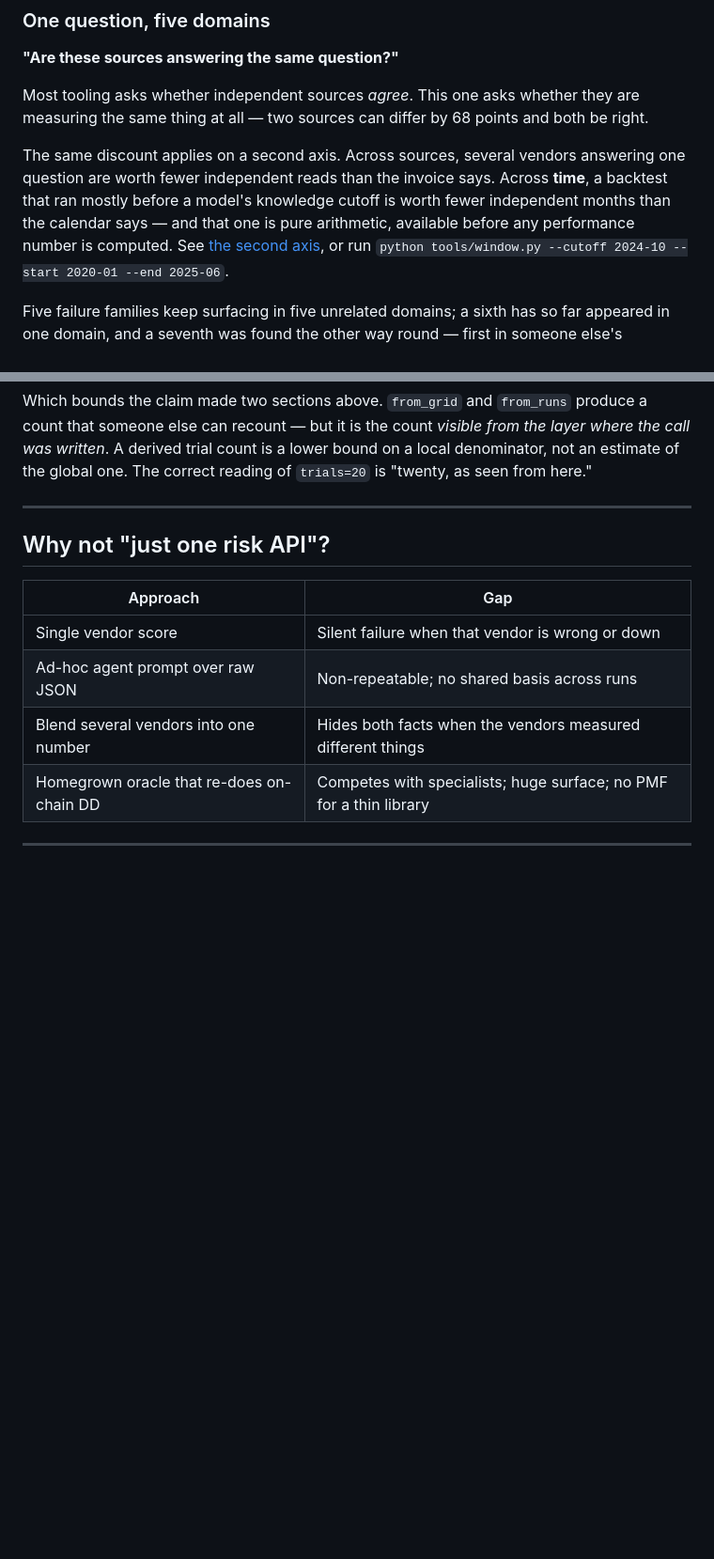
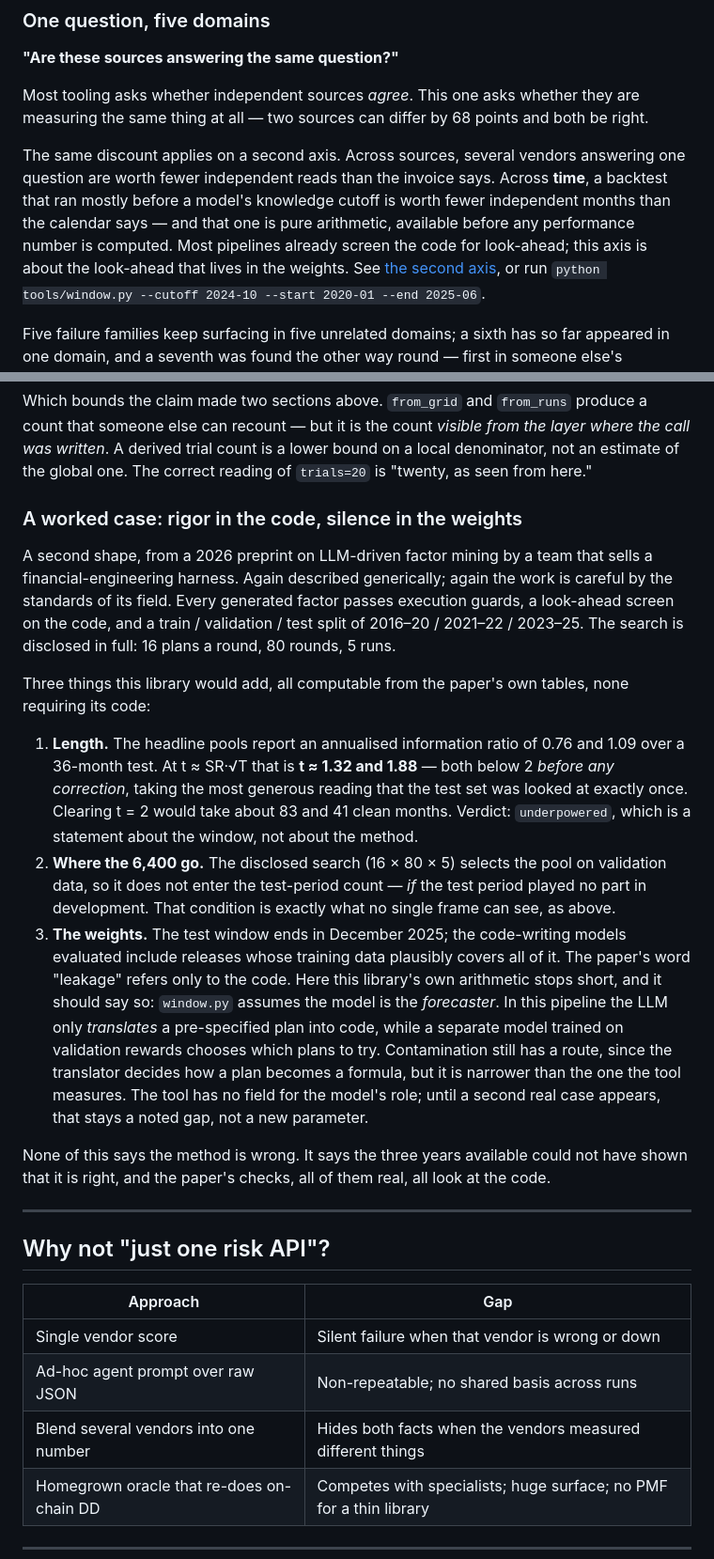
Before and after one commit to Beltran12138/decision-confidence, a Markdown page: README.md, 2 parts joined by grey strips. Shown at 94% size. Rendered like a GitHub page; blank space fills up the shorter version.

Commit message:
Name the look-ahead that lives in the weights, and count how candidates were judged
- Trial count: a search over evaluation metrics is a grid dimension too.
- Worked case: a 2026 LLM factor-mining preprint, described generically. Its
  own tables give t of about 1.32 and 1.88 over a 36-month test (underpowered
  before any correction); its leakage checks look only at the code. Records a
  gap in window.py: it assumes the model is the forecaster and has no field
  for the model's role. Noted, not parameterised, until a second case.
- Opening: one line separating code look-ahead from weight look-ahead.

Co-Authored-By: Claude Opus 5.5 (1M context) <noreply@anthropic.com>

```diff
--- a/README.md
+++ b/README.md
@@ -20,7 +20,9 @@ The same discount applies on a second axis. Across sources, several vendors
 answering one question are worth fewer independent reads than the invoice says.
 Across **time**, a backtest that ran mostly before a model's knowledge cutoff is
 worth fewer independent months than the calendar says — and that one is pure
-arithmetic, available before any performance number is computed.
+arithmetic, available before any performance number is computed. Most
+pipelines already screen the code for look-ahead; this axis is about the
+look-ahead that lives in the weights.
 See [the second axis](#the-second-axis-time), or run
 `python tools/window.py --cutoff 2024-10 --start 2020-01 --end 2025-06`.
 
@@ -489,6 +496,44 @@ produce a count that someone else can recount — but it is the count *visible
 from the layer where the call was written*. A derived trial count is a lower
 bound on a local denominator, not an estimate of the global one. The correct
 reading of `trials=20` is "twenty, as seen from here."
+
+### A worked case: rigor in the code, silence in the weights
+
+A second shape, from a 2026 preprint on LLM-driven factor mining by a team that
+sells a financial-engineering harness. Again described generically; again the
+work is careful by the standards of its field. Every generated factor passes
+execution guards, a look-ahead screen on the code, and a train / validation /
+test split of 2016–20 / 2021–22 / 2023–25. The search is disclosed in full:
+16 plans a round, 80 rounds, 5 runs.
+
+Three things this library would add, all computable from the paper's own
+tables, none requiring its code:
+
+1. **Length.** The headline pools report an annualised information ratio of
+   0.76 and 1.09 over a 36-month test. At t ≈ SR·√T that is **t ≈ 1.32 and
+   1.88** — both below 2 *before any correction*, taking the most generous
+   reading that the test set was looked at exactly once. Clearing t = 2 would
+   take about 83 and 41 clean months. Verdict: `underpowered`, which is a
+   statement about the window, not about the method.
+2. **Where the 6,400 go.** The disclosed search (16 × 80 × 5) selects the pool
+   on validation data, so it does not enter the test-period count — *if* the
+   test period played no part in development. That condition is exactly what
+   no single frame can see, as above.
+3. **The weights.** The test window ends in December 2025; the code-writing
+   models evaluated include releases whose training data plausibly covers all
+   of it. The paper's word "leakage" refers only to the code. Here this
+   library's own arithmetic stops short, and it should say so: `window.py`
+   assumes the model is the *forecaster*. In this pipeline the LLM only
+   *translates* a pre-specified plan into code, while a separate model trained
+   on validation rewards chooses which plans to try. Contamination still has a
+   route, since the translator decides how a plan becomes a formula, but it is
+   narrower than the one the tool measures. The tool has no field for the
+   model's role; until a second real case appears, that stays a noted gap, not
+   a new parameter.
+
+None of this says the method is wrong. It says the three years available could
+not have shown that it is right, and the paper's checks, all of them real, all
+look at the code.
 
 ---
 
```
Also changed, not shown: other parts of README.md (+5 -0 lines).
